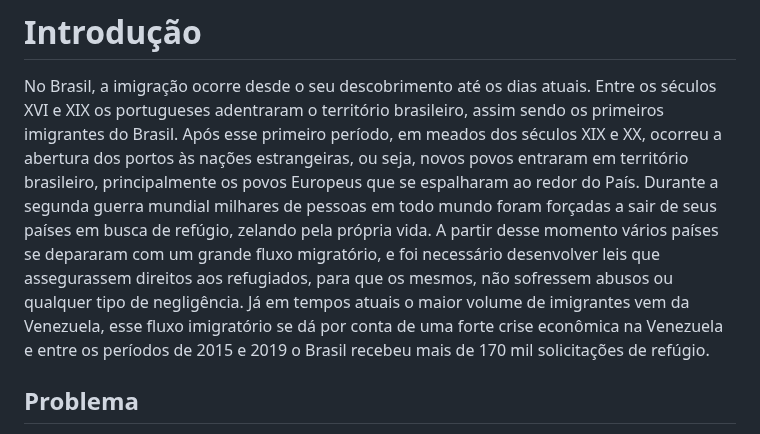
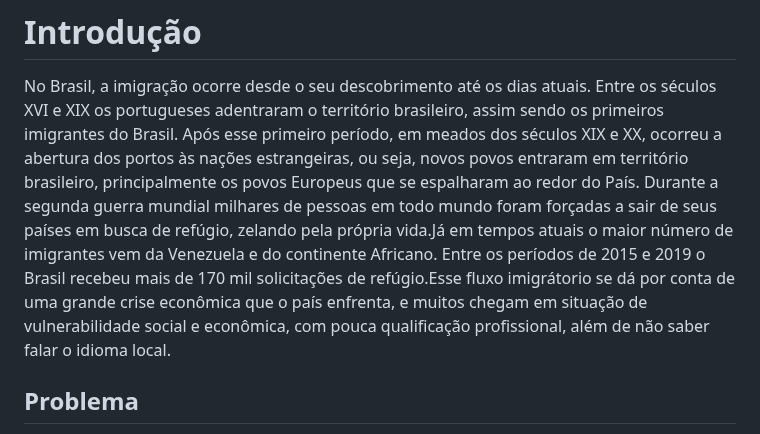
Before and after one commit to ICEI-PUC-Minas-PMV-ADS/pmv-ads-2023-1-e1-proj-web-t1-projeto-imigrante, a Markdown page: docs/01-Documentação de Contexto.md, the part around the change. Rendered like a GitHub page.

```diff
--- a/docs/01-Documentação de Contexto.md
+++ b/docs/01-Documentação de Contexto.md
@@ -1,7 +1,7 @@
 # Introdução
 
 No Brasil, a imigração ocorre desde o seu descobrimento até os dias atuais. Entre os séculos XVI e XIX os portugueses adentraram o território brasileiro, assim sendo os primeiros imigrantes do Brasil. Após esse primeiro período, em meados dos séculos XIX e XX, ocorreu a abertura dos portos às nações estrangeiras, ou seja, novos povos entraram em território brasileiro, principalmente os povos Europeus que se espalharam ao redor do País.
-Durante a segunda guerra mundial milhares de pessoas em todo mundo foram forçadas a sair de seus países em busca de refúgio, zelando pela própria vida. A partir desse momento vários países se depararam com um grande fluxo migratório, e foi necessário desenvolver leis que assegurassem direitos aos refugiados, para que os mesmos, não sofressem abusos ou qualquer tipo de negligência. Já em tempos atuais o maior volume de imigrantes vem da Venezuela, esse fluxo imigratório se dá por conta de uma forte crise econômica na Venezuela e entre os períodos de 2015 e 2019 o Brasil recebeu mais de 170 mil solicitações de refúgio.
+Durante a segunda guerra mundial milhares de pessoas em todo mundo foram forçadas a sair de seus países em busca de refúgio, zelando pela própria vida.Já em tempos atuais o maior número de imigrantes vem da Venezuela e do continente Africano. Entre os períodos de 2015 e 2019 o Brasil recebeu mais de 170 mil solicitações de refúgio.Esse fluxo imigrátorio se dá por conta de uma grande crise econômica que o país enfrenta, e muitos chegam em situação de vulnerabilidade social e econômica, com pouca qualificação profissional, além de não saber falar o idioma local.
 
 
 ## Problema
```
